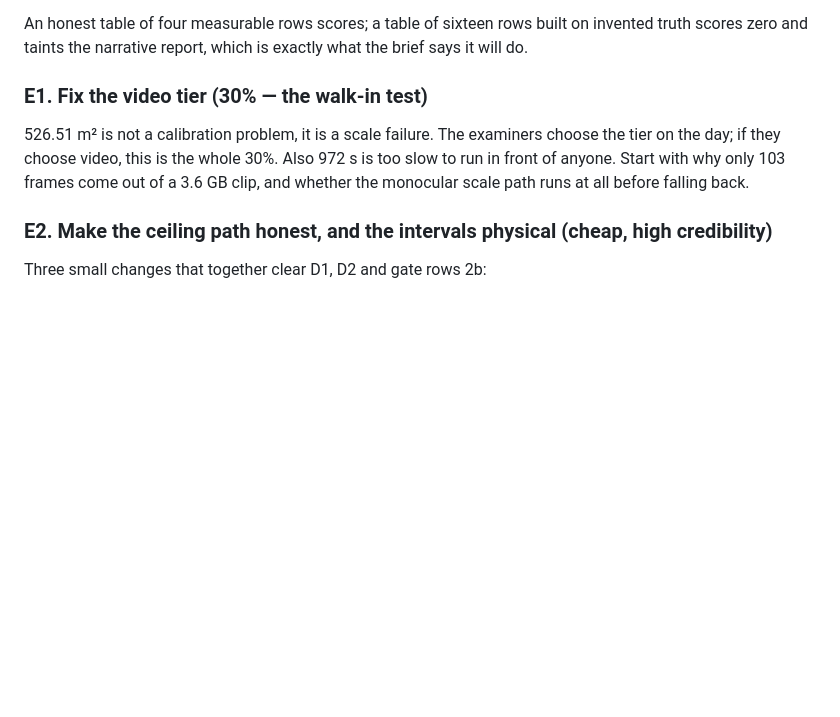
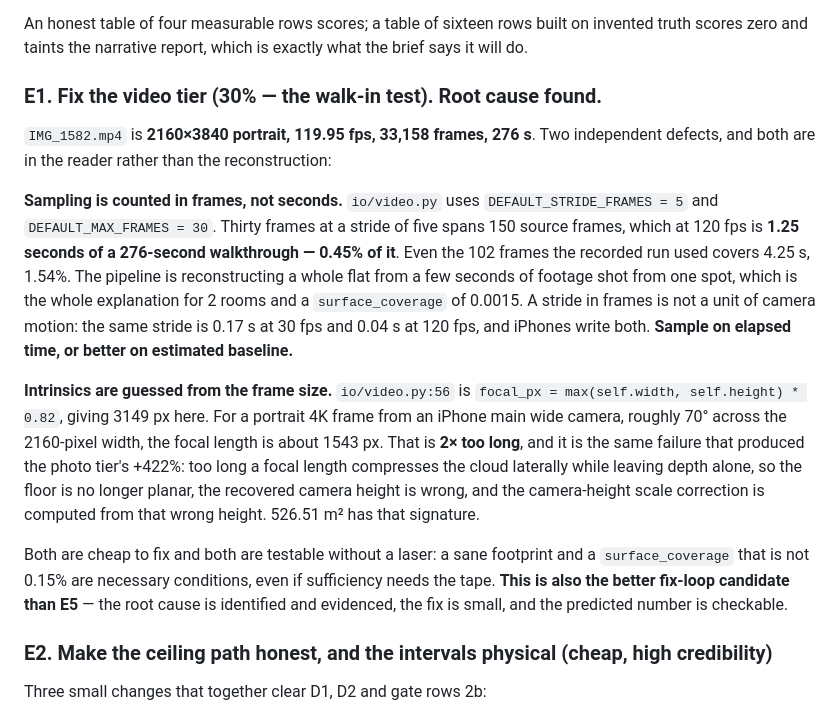
Before and after one commit to codeanuj2528/Cozmo, a Markdown page: AUDIT.md, the part around the change. GitHub-like rendering; blank space fills up the shorter version.

Commit message:
Video tier root cause: frame-counted sampling and a guessed focal length
IMG_1582.mp4 is 2160x3840 portrait, 119.95 fps, 33,158 frames, 276 s. Two defects, both in
io/video.py rather than in the reconstruction:

Sampling is counted in frames. DEFAULT_STRIDE_FRAMES = 5 with DEFAULT_MAX_FRAMES = 30 spans
150 source frames, which at 120 fps is 1.25 s of a 276 s walkthrough -- 0.45% of it. The
102 frames the recorded run used cover 4.25 s, 1.54%. That is the whole explanation for 2
rooms and a surface_coverage of 0.0015: the tier reconstructs a flat from a few seconds shot
from one spot. A stride in frames is not a unit of camera motion; the same stride is 0.17 s
at 30 fps and 0.04 s at 120 fps and iPhones write both.

focal_px = max(width, height) * 0.82 gives 3149 px here. An iPhone main wide camera covering
roughly 70 degrees across the 2160-pixel width has a focal length near 1543 px, so this is 2x
too long -- the same error that produced the photo tier's +422%, and with the same mechanism:
too long a focal length compresses the cloud laterally while leaving depth alone, the floor
stops being planar, and the camera-height scale correction is computed from a wrong height.
526.51 m2 has that signature.

Recorded in AUDIT.md E1 with the arithmetic, and nominated there as the fix-loop candidate in
place of the photo-tier footprint, whose declaration this repo cannot fully regenerate.

```diff
--- a/AUDIT.md
+++ b/AUDIT.md
@@ -271,12 +271,33 @@ the capture each number came from.
 An honest table of four measurable rows scores; a table of sixteen rows built on invented truth
 scores zero and taints the narrative report, which is exactly what the brief says it will do.
 
-### E1. Fix the video tier (30% — the walk-in test)
+### E1. Fix the video tier (30% — the walk-in test). Root cause found.
 
-526.51 m² is not a calibration problem, it is a scale failure. The examiners choose the tier on
-the day; if they choose video, this is the whole 30%. Also 972 s is too slow to run in front of
-anyone. Start with why only 103 frames come out of a 3.6 GB clip, and whether the monocular
-scale path runs at all before falling back.
+`IMG_1582.mp4` is **2160×3840 portrait, 119.95 fps, 33,158 frames, 276 s**. Two independent
+defects, and both are in the reader rather than the reconstruction:
+
+**Sampling is counted in frames, not seconds.** `io/video.py` uses
+`DEFAULT_STRIDE_FRAMES = 5` and `DEFAULT_MAX_FRAMES = 30`. Thirty frames at a stride of five
+spans 150 source frames, which at 120 fps is **1.25 seconds of a 276-second walkthrough —
+0.45% of it**. Even the 102 frames the recorded run used covers 4.25 s, 1.54%. The pipeline is
+reconstructing a whole flat from a few seconds of footage shot from one spot, which is the
+whole explanation for 2 rooms and a `surface_coverage` of 0.0015. A stride in frames is not a
+unit of camera motion: the same stride is 0.17 s at 30 fps and 0.04 s at 120 fps, and iPhones
+write both. **Sample on elapsed time, or better on estimated baseline.**
+
+**Intrinsics are guessed from the frame size.** `io/video.py:56` is
+`focal_px = max(self.width, self.height) * 0.82`, giving 3149 px here. For a portrait 4K frame
+from an iPhone main wide camera, roughly 70° across the 2160-pixel width, the focal length is
+about 1543 px. That is **2× too long**, and it is the same failure that produced the photo
+tier's +422%: too long a focal length compresses the cloud laterally while leaving depth
+alone, so the floor is no longer planar, the recovered camera height is wrong, and the
+camera-height scale correction is computed from that wrong height. 526.51 m² has that
+signature.
+
+Both are cheap to fix and both are testable without a laser: a sane footprint and a
+`surface_coverage` that is not 0.15% are necessary conditions, even if sufficiency needs the
+tape. **This is also the better fix-loop candidate than E5** — the root cause is identified
+and evidenced, the fix is small, and the predicted number is checkable.
 
 ### E2. Make the ceiling path honest, and the intervals physical (cheap, high credibility)
 
```
